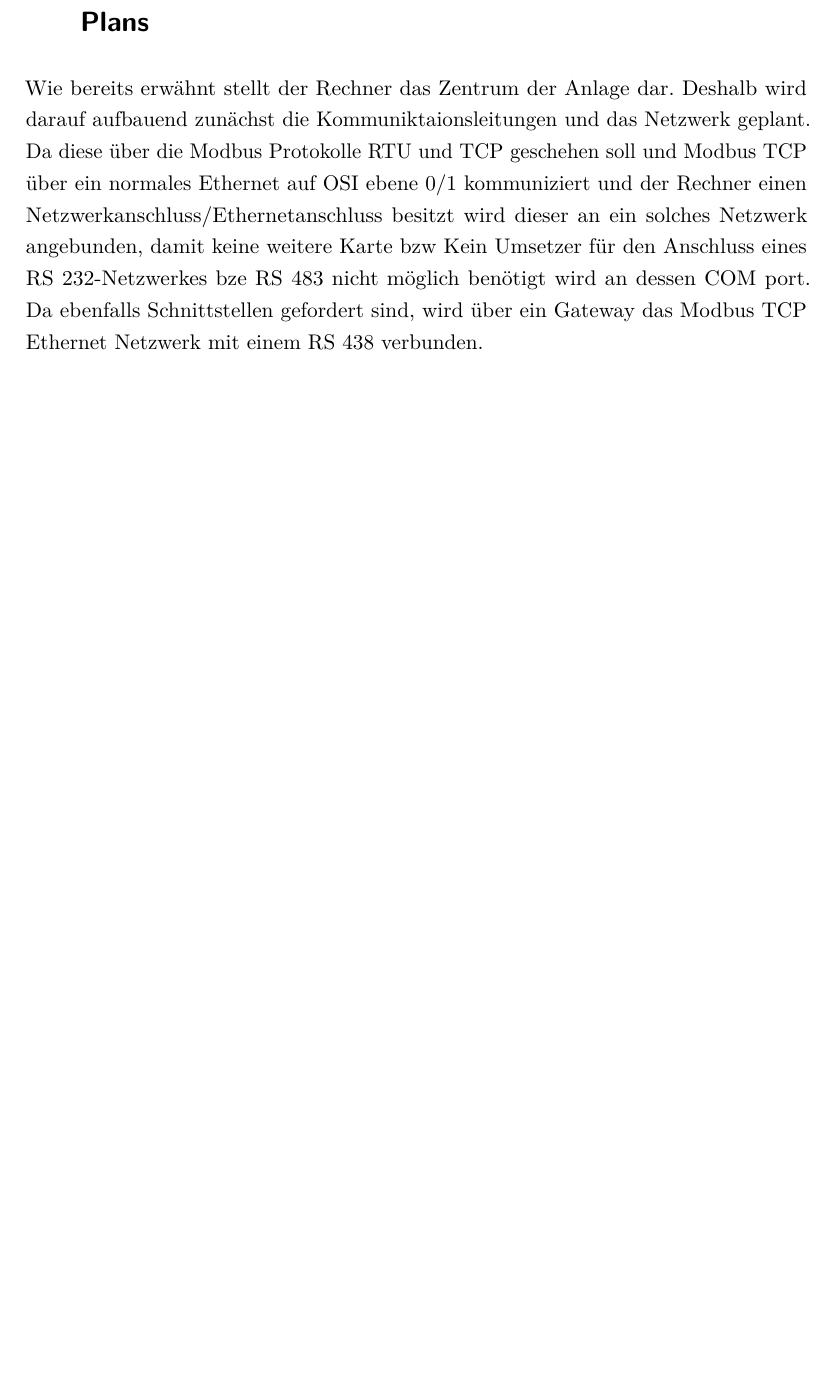
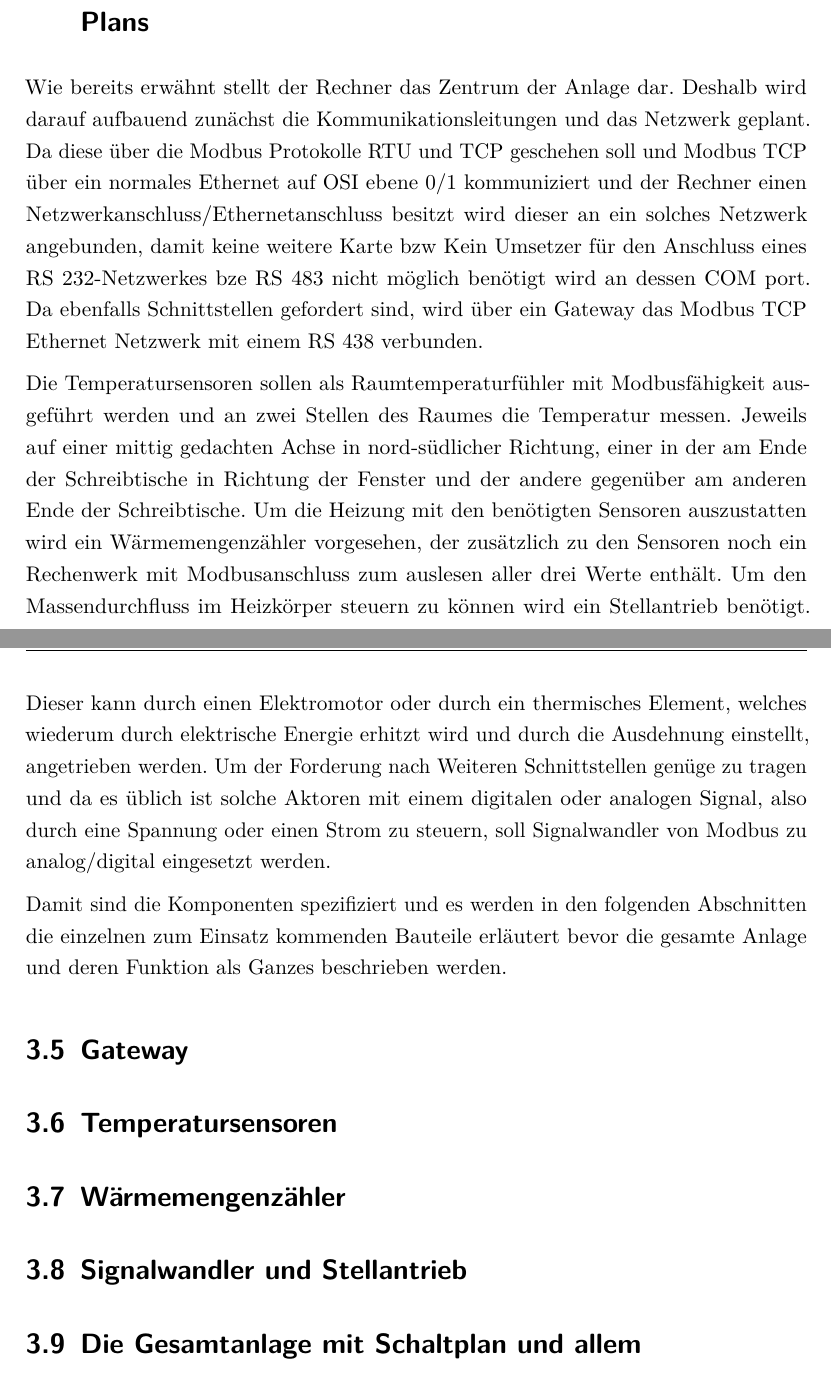
Before and after one commit to mada1019/t, a LaTeX thesis (docs/thesis-doc.tex, which reads docs/kapitel/03-anlage.tex): part of page 40 of 56 before the commit and two parts of pages 40 and 41 of 57 after it, the two joined at a grey line, cut so that both start at the same text, the shorter picture padded with empty space. The pictures show the PDF file docs/thesis-doc.pdf that the author committed with the source.

Commit message:
anlage progress

```diff
--- a/docs/kapitel/03-anlage.tex
+++ b/docs/kapitel/03-anlage.tex
@@ -216,4 +218,20 @@ Damit steht das Konzept der Anlage und im nächsten Abschnitt kann eine detailli
 
 \section{Konkretisierte Planung der Anlage/Konkretisierung des Plans}
 
-Wie bereits erwähnt stellt der Rechner das Zentrum der Anlage dar. Deshalb wird darauf aufbauend zunächst die Kommuniktaionsleitungen und das Netzwerk geplant. Da diese über die Modbus Protokolle RTU und TCP geschehen soll und Modbus TCP über ein normales Ethernet auf OSI ebene 0/1 kommuniziert und der Rechner einen Netzwerkanschluss/Ethernetanschluss besitzt wird dieser an ein solches Netzwerk angebunden, damit keine weitere Karte bzw Kein Umsetzer für den Anschluss eines RS 232-Netzwerkes bze RS 483 nicht möglich benötigt wird an dessen COM port. Da ebenfalls Schnittstellen gefordert sind, wird über ein Gateway das Modbus TCP Ethernet Netzwerk mit einem RS 438 verbunden.
+Wie bereits erwähnt stellt der Rechner das Zentrum der Anlage dar. Deshalb wird darauf aufbauend zunächst die Kommunikationsleitungen und das Netzwerk geplant. Da diese über die Modbus Protokolle RTU und TCP geschehen soll und Modbus TCP über ein normales Ethernet auf OSI ebene 0/1 kommuniziert und der Rechner einen Netzwerkanschluss/Ethernetanschluss besitzt wird dieser an ein solches Netzwerk angebunden, damit keine weitere Karte bzw Kein Umsetzer für den Anschluss eines RS 232-Netzwerkes bze RS 483 nicht möglich benötigt wird an dessen COM port. Da ebenfalls Schnittstellen gefordert sind, wird über ein Gateway das Modbus TCP Ethernet Netzwerk mit einem RS 438 verbunden.
+
+Die Temperatursensoren sollen als Raumtemperaturfühler mit Modbusfähigkeit ausgeführt werden und an zwei Stellen des Raumes die Temperatur messen. Jeweils auf einer mittig gedachten Achse in nord-südlicher Richtung, einer in der am Ende der Schreibtische in Richtung der Fenster und der andere gegenüber am anderen Ende der Schreibtische.
+Um die Heizung mit den benötigten Sensoren auszustatten wird ein Wärmemengenzähler vorgesehen, der zusätzlich zu den Sensoren noch ein Rechenwerk mit Modbusanschluss zum auslesen aller drei Werte enthält.
+Um den Massendurchfluss im Heizkörper steuern zu können wird ein Stellantrieb benötigt. Dieser kann durch einen Elektromotor oder durch ein thermisches Element, welches wiederum durch elektrische Energie erhitzt wird und durch die Ausdehnung einstellt, angetrieben werden. Um der Forderung nach Weiteren Schnittstellen genüge zu tragen und da es üblich ist solche Aktoren mit einem digitalen oder analogen Signal, also durch eine Spannung oder einen Strom zu steuern, soll Signalwandler von Modbus zu analog/digital eingesetzt werden.
+
+Damit sind die Komponenten spezifiziert und es werden in den folgenden Abschnitten die einzelnen zum Einsatz kommenden Bauteile erläutert bevor die gesamte Anlage und deren Funktion als Ganzes beschrieben werden.
+
+\section{Gateway}
+
+\section{Temperatursensoren}
+
+\section{Wärmemengenzähler}
+
+\section{Signalwandler und Stellantrieb}
+
+\section{Die Gesamtanlage mit Schaltplan und allem}
```
Also changed, not shown: docs/thesis-doc.pdf, docs/kapitel/03-anlage.tex (2 more changed lines).
